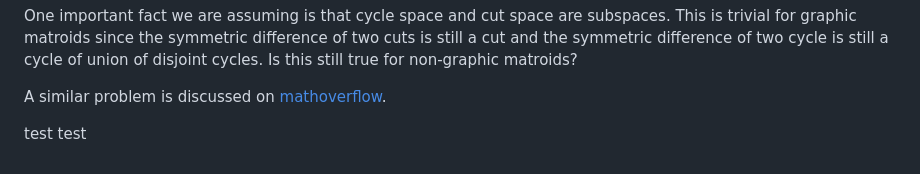
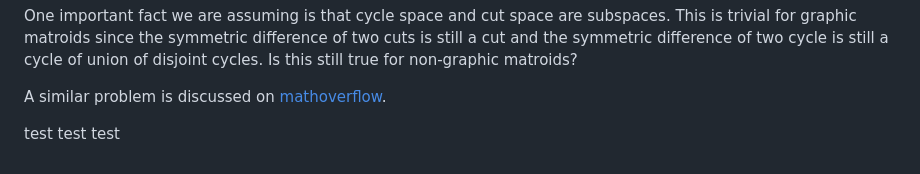
Before and after one commit to sxlxc/Hakyllsite, a Markdown page: posts/2025-01-09-draft-matroid-representation.md, the part around the change. Drawn GitHub-style.

Commit message:
test hook

```diff
--- a/posts/2025-01-09-draft-matroid-representation.md
+++ b/posts/2025-01-09-draft-matroid-representation.md
@@ -52,4 +52,4 @@ One important fact we are assuming is that cycle space and cut space are subspac
 
 A similar problem is discussed on [mathoverflow](https://mathoverflow.net/questions/241766/base-decomposition-of-matroids).
 
-test test
+test test test
```
